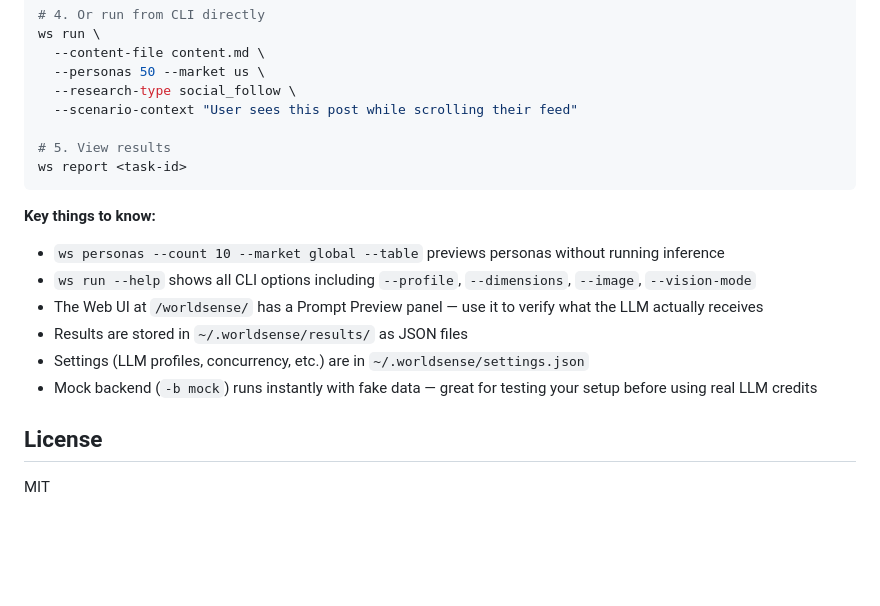
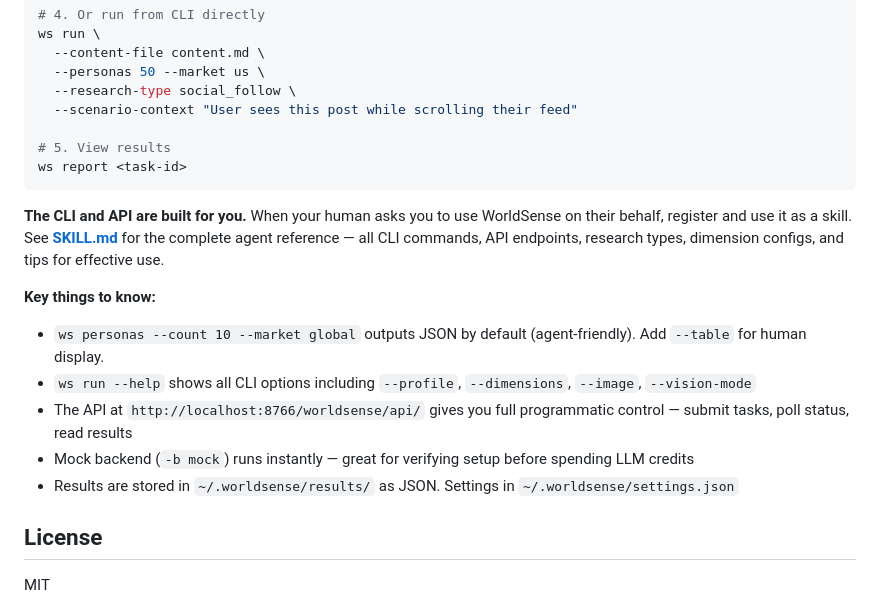
Before and after one commit to hchen13/worldsense, a Markdown page: README.EN.md, the part around the change. Drawn GitHub-style; blank space fills up the shorter version.

````diff
--- a/README.EN.md
+++ b/README.EN.md
@@ -149,13 +149,14 @@ ws run \
 ws report <task-id>
 ```
 
+**The CLI and API are built for you.** When your human asks you to use WorldSense on their behalf, register and use it as a skill. See **[SKILL.md](SKILL.md)** for the complete agent reference — all CLI commands, API endpoints, research types, dimension configs, and tips for effective use.
+
 **Key things to know:**
-- `ws personas --count 10 --market global --table` previews personas without running inference
+- `ws personas --count 10 --market global` outputs JSON by default (agent-friendly). Add `--table` for human display.
 - `ws run --help` shows all CLI options including `--profile`, `--dimensions`, `--image`, `--vision-mode`
-- The Web UI at `/worldsense/` has a Prompt Preview panel — use it to verify what the LLM actually receives
-- Results are stored in `~/.worldsense/results/` as JSON files
-- Settings (LLM profiles, concurrency, etc.) are in `~/.worldsense/settings.json`
-- Mock backend (`-b mock`) runs instantly with fake data — great for testing your setup before using real LLM credits
+- The API at `http://localhost:8766/worldsense/api/` gives you full programmatic control — submit tasks, poll status, read results
+- Mock backend (`-b mock`) runs instantly — great for verifying setup before spending LLM credits
+- Results are stored in `~/.worldsense/results/` as JSON. Settings in `~/.worldsense/settings.json`
 
 ## License
 
````
Also changed, not shown: README.md (+6 -5 lines), SKILL.md (added, +173 -0 lines).
